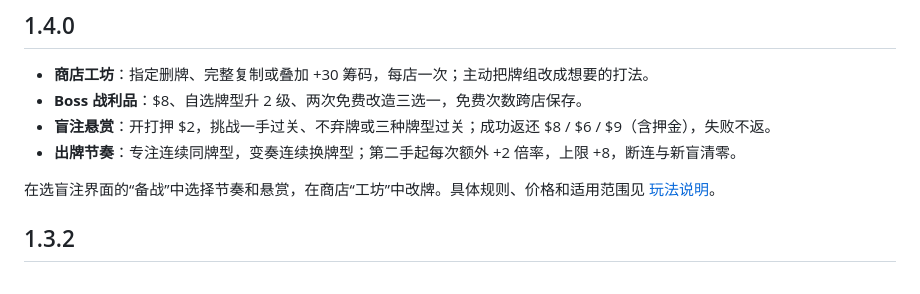
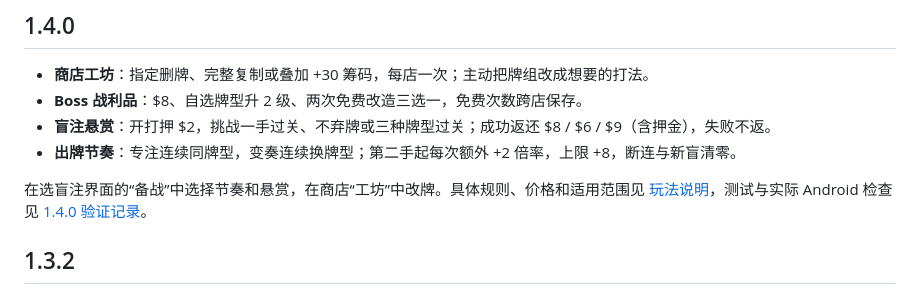
Before and after one commit to Hell-space/pixel-balatro, a Markdown page: README.md, the part around the change. Rendered like a GitHub page.

Commit message:
docs: record 1.4.0 Android QA and verified release downloads

```diff
--- a/README.md
+++ b/README.md
@@ -13,7 +13,7 @@
 - **盲注悬赏**：开打押 $2，挑战一手过关、不弃牌或三种牌型过关；成功返还 $8 / $6 / $9（含押金），失败不返。
 - **出牌节奏**：专注连续同牌型，变奏连续换牌型；第二手起每次额外 +2 倍率，上限 +8，断连与新盲清零。
 
-在选盲注界面的“备战”中选择节奏和悬赏，在商店“工坊”中改牌。具体规则、价格和适用范围见 [玩法说明](docs/buildcraft.md)。
+在选盲注界面的“备战”中选择节奏和悬赏，在商店“工坊”中改牌。具体规则、价格和适用范围见 [玩法说明](docs/buildcraft.md)，测试与实际 Android 检查见 [1.4.0 验证记录](docs/verification-1.4.0.md)。
 
 ## 1.3.2
 
```
Also changed, not shown: SPEC.md (+4 -2 lines), docs/verification-1.4.0.md (+9 -3 lines).
